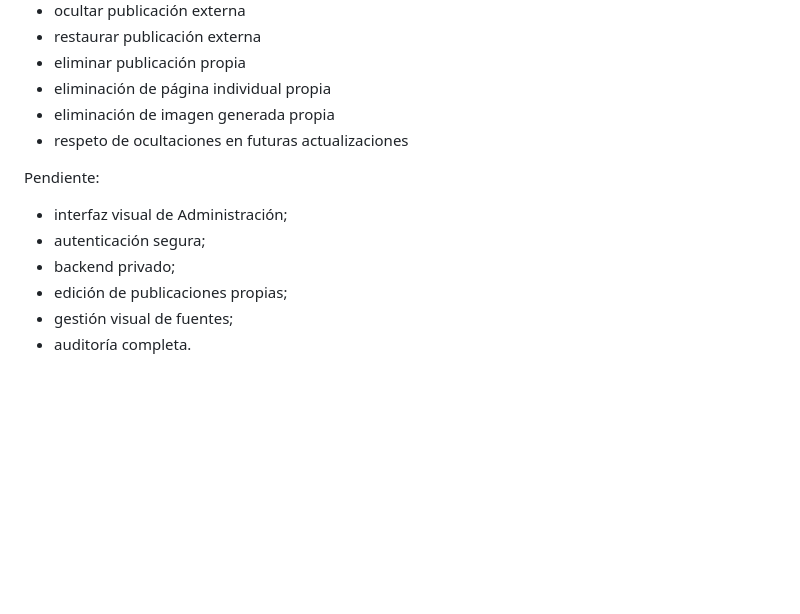
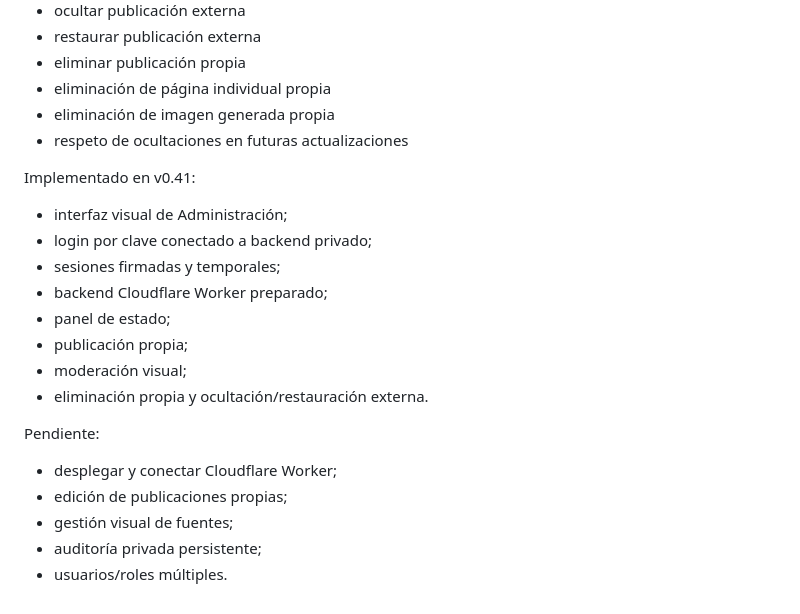
Before and after one commit to Juanjo-Cp18/soller-ara, a Markdown page: ADMIN_ARCHITECTURE.md, the part around the change. Rendered like a GitHub page; blank space fills up the shorter version.

Commit message:
docs: actualizar estado de Administración

```diff
--- a/ADMIN_ARCHITECTURE.md
+++ b/ADMIN_ARCHITECTURE.md
@@ -131,10 +131,19 @@ Ya implementado:
 - eliminación de imagen generada propia
 - respeto de ocultaciones en futuras actualizaciones
 
+Implementado en v0.41:
+- interfaz visual de Administración;
+- login por clave conectado a backend privado;
+- sesiones firmadas y temporales;
+- backend Cloudflare Worker preparado;
+- panel de estado;
+- publicación propia;
+- moderación visual;
+- eliminación propia y ocultación/restauración externa.
+
 Pendiente:
-- interfaz visual de Administración;
-- autenticación segura;
-- backend privado;
+- desplegar y conectar Cloudflare Worker;
 - edición de publicaciones propias;
 - gestión visual de fuentes;
-- auditoría completa.
+- auditoría privada persistente;
+- usuarios/roles múltiples.
```
